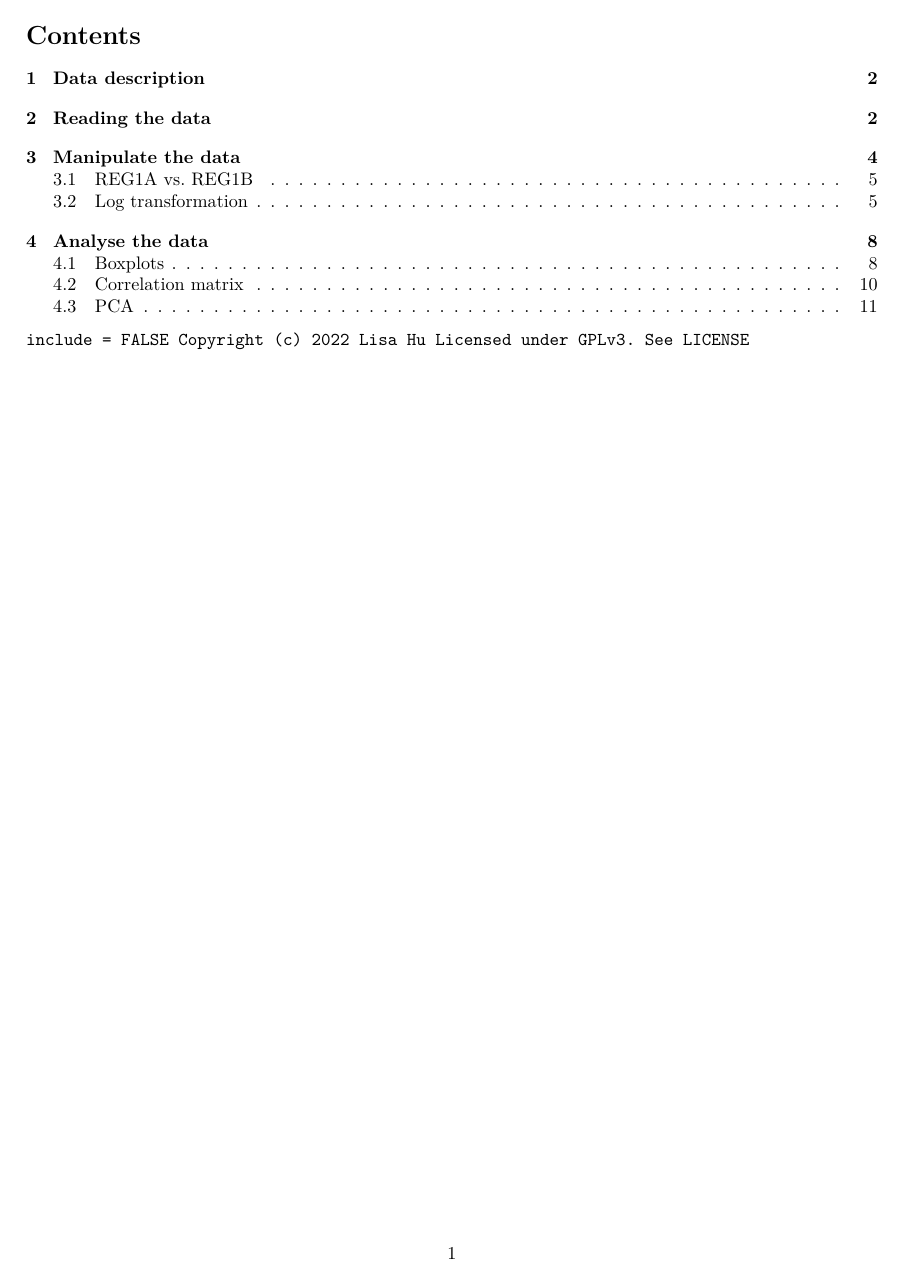
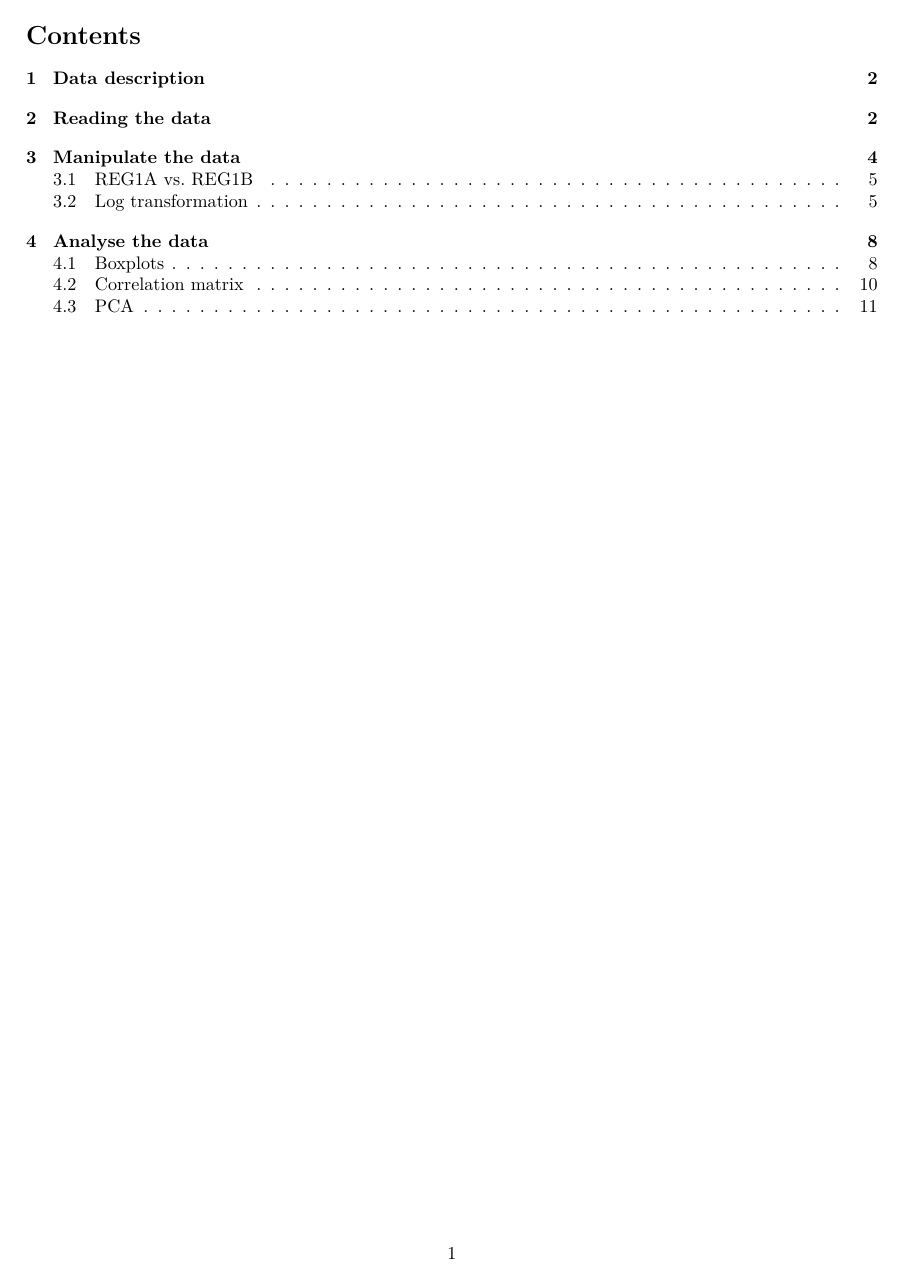
Before and after one commit to cappuchinese/Intro-ML-EDA, an R Markdown document (log/Log.rmd): page 2 of 12. The pictures show the output file log/Log.pdf that the author committed with the source.

Commit message:
Fixed license header

````diff
--- a/log/Log.rmd
+++ b/log/Log.rmd
@@ -10,6 +10,3 @@ output:
     number_sections: true
     latex_engine: xelatex
 ---
-``` include = FALSE
-Copyright (c) 2022 Lisa Hu
-Licensed under GPLv3. See LICENSE
````
Also changed, not shown: log/Log.pdf, log/Log.rmd (3 more changed lines).
